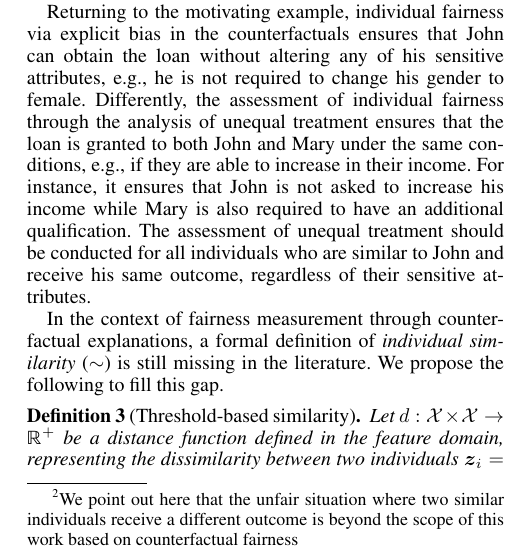
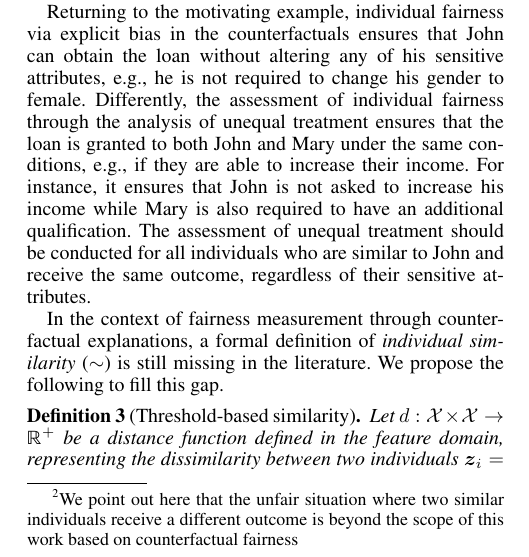
Before and after one commit to sabbatinif/aaai-2025-fairness, a LaTeX paper (aaai-2025-fairness.tex): part of one column of page 3 of 9, cut so that both start at the same text. Compiled offline with pdfLaTeX.

Commit message:
rc: definizioni

```diff
--- a/aaai-2025-fairness.tex
+++ b/aaai-2025-fairness.tex
@@ -298,9 +299,11 @@ This definition implies a different notion of fairness, ensuring that a predicto
 
 Returning to the motivating example, individual fairness via explicit bias in the counterfactuals ensures that John can obtain the loan without altering any of his sensitive attributes, e.g., he is not required to change his gender to female.
 %
-Differently, the assessment of individual fairness through the analysis of unequal treatment ensures that the loan is granted to both John and Mary under the same conditions, e.g., if they are able to increase in their income. For instance, it ensures that John is not asked to increase his income while Mary is also required to have an additional qualification.
+Differently, the assessment of individual fairness through the analysis of unequal treatment ensures that the loan is granted to both John and Mary under the same conditions, e.g., if they are able to increase their income. For instance, it ensures that John is not asked to increase his income while Mary is also required to have an additional qualification.
 %
-The assessment of unequal treatment should be conducted for all individuals who are similar to John and receive his same outcome, regardless of their sensitive attributes.
+The assessment of unequal treatment should be conducted for all individuals who are similar to John and receive the same outcome, regardless of their sensitive attributes.
+
+%RC comment: secondo me questo va prima perchè lo usi già nella def2 e secondo me nella definizione di siilarity non devi considerare l'outcome. loro sono simili a prescindere. Poi se fai counterfactual ti concentri su stesso outcome per verificare se hanno un trattamento diverso. Io introdurrei la similarity prima, fuori dal paragrafo su individual
 
 In the context of fairness measurement through counterfactual explanations, a formal definition of \emph{individual similarity} ($\sim$) is still missing in the literature. We propose the following to fill this gap.
 %
```
Also changed, not shown: aaai-2025-fairness.tex (1 more changed lines).
